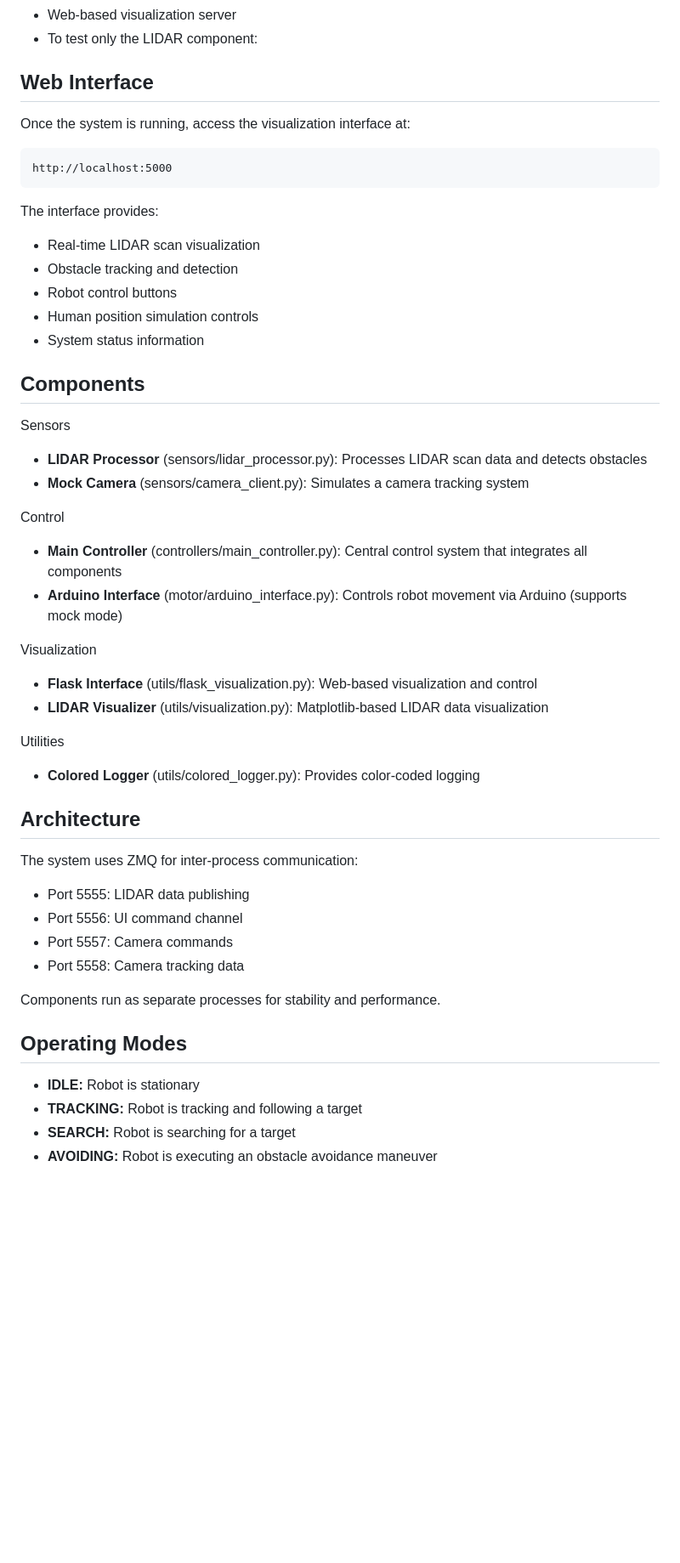
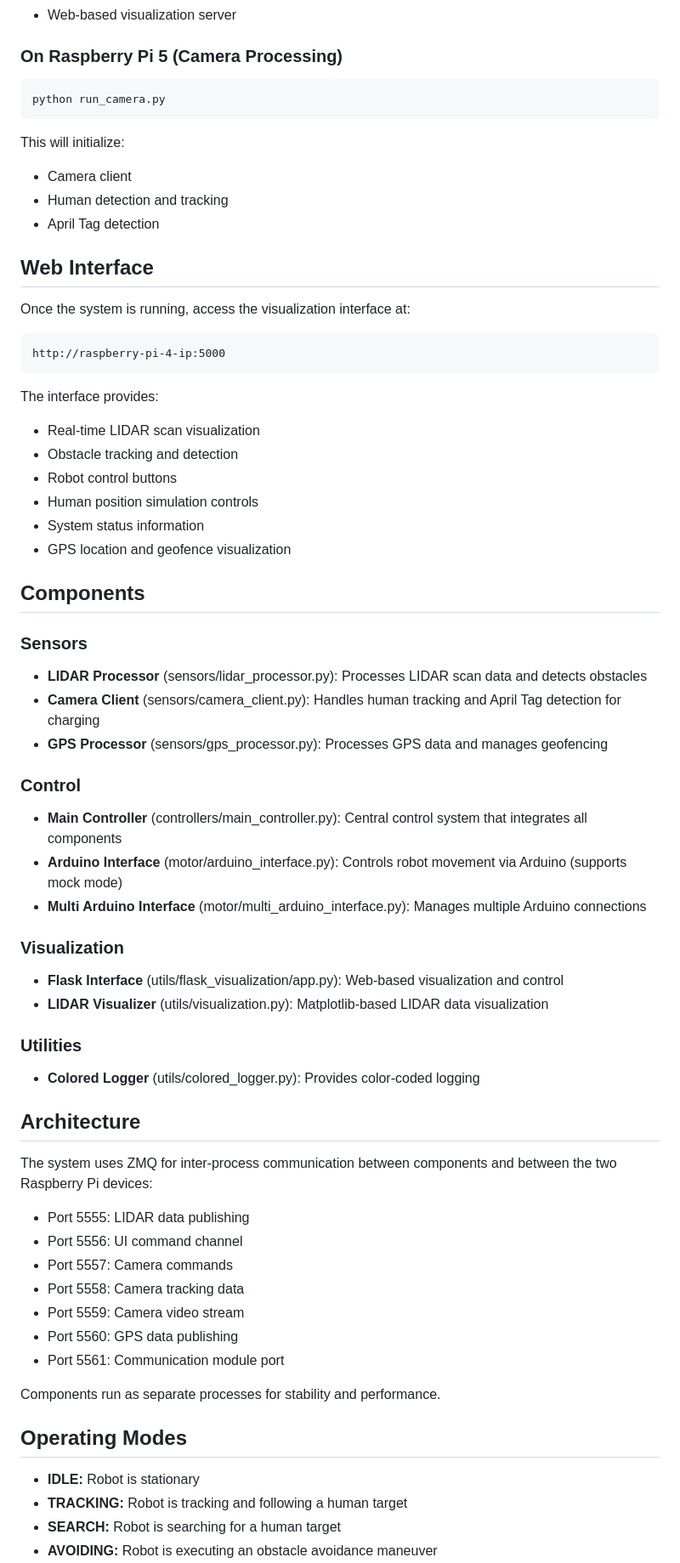
Before and after one commit to sebaxe07/BovisaBabyLMmodule, a Markdown page: README.md, the part around the change printed below. Shown: that part at 85% size. Rendered like a GitHub page; blank space fills up the shorter version.

Commit message:
Update README.md: enhance feature descriptions, clarify system requirements, and improve installation instructions

````diff
--- a/README.md
+++ b/README.md
@@ -58,12 +72,23 @@ This will initialize:
 - Web-based visualization server
-- To test only the LIDAR component:
+
+### On Raspberry Pi 5 (Camera Processing)
+
+```
+python run_camera.py
+```
+
+This will initialize:
+
+- Camera client
+- Human detection and tracking
+- April Tag detection
 
 ## Web Interface
 
 Once the system is running, access the visualization interface at:
 
 ```
-http://localhost:5000
+http://raspberry-pi-4-ip:5000
 ```
 
 The interface provides:
@@ -73,42 +98,48 @@ The interface provides:
 - Robot control buttons
 - Human position simulation controls
 - System status information
+- GPS location and geofence visualization
 
 ## Components
 
-Sensors
+### Sensors
 
 - **LIDAR Processor** (sensors/lidar_processor.py): Processes LIDAR scan data and detects obstacles
-- **Mock Camera** (sensors/camera_client.py): Simulates a camera tracking system
+- **Camera Client** (sensors/camera_client.py): Handles human tracking and April Tag detection for charging
+- **GPS Processor** (sensors/gps_processor.py): Processes GPS data and manages geofencing
 
-Control
+### Control
 
 - **Main Controller** (controllers/main_controller.py): Central control system that integrates all components
 - **Arduino Interface** (motor/arduino_interface.py): Controls robot movement via Arduino (supports mock mode)
+- **Multi Arduino Interface** (motor/multi_arduino_interface.py): Manages multiple Arduino connections
 
-Visualization
+### Visualization
 
-- **Flask Interface** (utils/flask_visualization.py): Web-based visualization and control
+- **Flask Interface** (utils/flask_visualization/app.py): Web-based visualization and control
 - **LIDAR Visualizer** (utils/visualization.py): Matplotlib-based LIDAR data visualization
 
-Utilities
+### Utilities
 
 - **Colored Logger** (utils/colored_logger.py): Provides color-coded logging
 
 ## Architecture
 
-The system uses ZMQ for inter-process communication:
+The system uses ZMQ for inter-process communication between components and between the two Raspberry Pi devices:
 
 - Port 5555: LIDAR data publishing
 - Port 5556: UI command channel
 - Port 5557: Camera commands
 - Port 5558: Camera tracking data
+- Port 5559: Camera video stream
+- Port 5560: GPS data publishing
+- Port 5561: Communication module port
 
 Components run as separate processes for stability and performance.
 
 ## Operating Modes
 
 - **IDLE:** Robot is stationary
-- **TRACKING:** Robot is tracking and following a target
-- **SEARCH:** Robot is searching for a target
+- **TRACKING:** Robot is tracking and following a human target
+- **SEARCH:** Robot is searching for a human target
 - **AVOIDING:** Robot is executing an obstacle avoidance maneuver
````
Also changed, not shown: other parts of README.md (+28 -10 lines).
